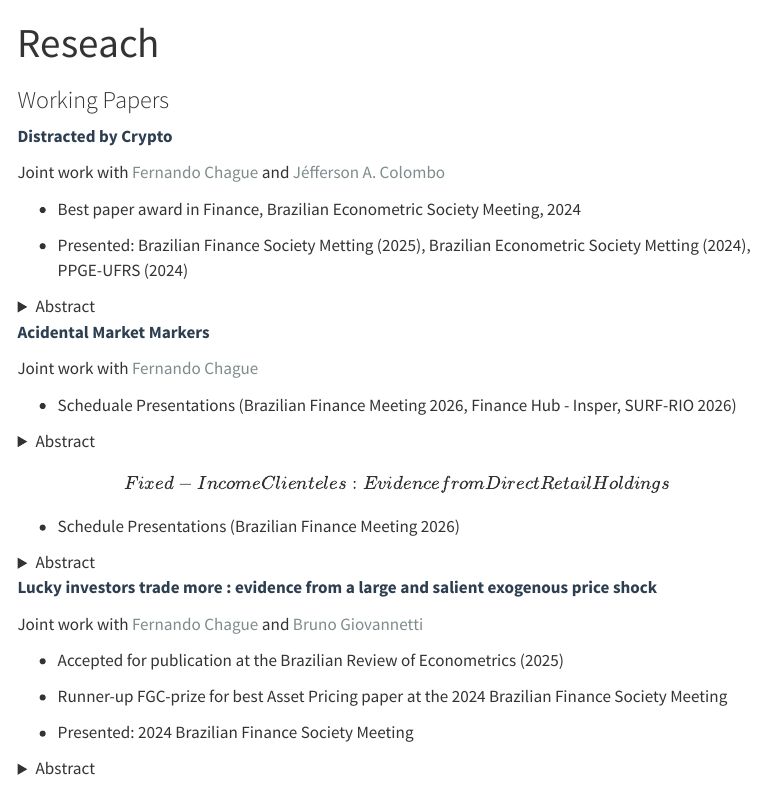
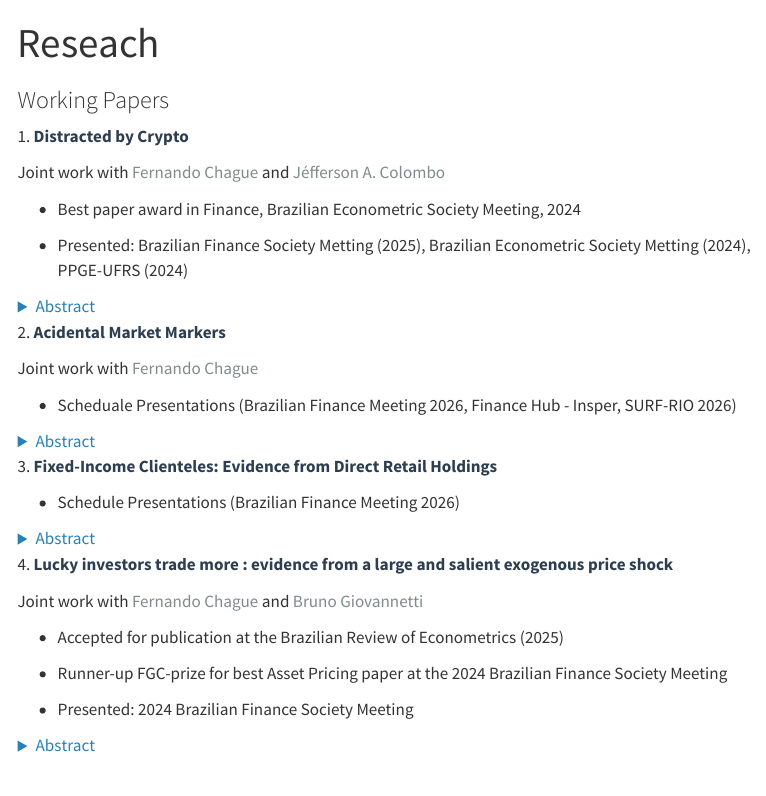
Before and after one commit to brito-matheus/brito-matheus.github.io, a Quarto document (research.qmd): the page in a window 1100 px wide, from its top. Rendered offline with R 4.5, knitr and Pandoc in place of Quarto, with nearby package versions; menus at the side of the page are left out.

Commit message:
update research

```diff
--- a/research.qmd
+++ b/research.qmd
@@ -4,7 +4,7 @@
 
 ### Working Papers
 
-[[Distracted by Crypto](https://1drv.ms/b/s!ApUHgEaZ0FjUk9xAJSJOVxEU9xRiOw?e=i1kNLP)]{.paper-title}
+[1. [Distracted by Crypto](https://1drv.ms/b/s!ApUHgEaZ0FjUk9xAJSJOVxEU9xRiOw?e=i1kNLP)]{.paper-title}
 
 [Joint work with [Fernando Chague](https://sites.google.com/site/fchague/) and [Jéfferson A. Colombo](https://sites.google.com/view/jacolombo/home?authuser=0)]{.coauthors}
 
@@ -22,7 +22,7 @@
 
 </details>
 
-[[Acidental Market Markers](Draft%20Available%20upon%20request)]{.paper-title}
+[2. [Acidental Market Markers](Draft%20Available%20upon%20request)]{.paper-title}
 
 [Joint work with [Fernando Chague](https://sites.google.com/site/fchague/)]{.coauthors}
 
@@ -36,7 +36,7 @@
 
 </details>
 
-[\[Fixed-Income Clienteles: Evidence from Direct Retail Holdings\]]{.paper-title}
+[3. [Fixed-Income Clienteles: Evidence from Direct Retail Holdings](Draft%20Available%20upon%20request)]{.paper-title}
 
 -   Schedule Presentations (Brazilian Finance Meeting 2026)
 
@@ -48,7 +48,7 @@
 
 </details>
 
-[[Lucky investors trade more : evidence from a large and salient exogenous price shock](https://repositorio.fgv.br/server/api/core/bitstreams/adf6634e-903b-49ae-acbb-5e1aad8c6d22/content)]{.paper-title}
+[4. [Lucky investors trade more : evidence from a large and salient exogenous price shock](https://repositorio.fgv.br/server/api/core/bitstreams/adf6634e-903b-49ae-acbb-5e1aad8c6d22/content)]{.paper-title}
 
 [Joint work with [Fernando Chague](https://sites.google.com/site/fchague/) and [Bruno Giovannetti](https://sites.google.com/site/bcaragiovannetti/home)]{.coauthors}
 
```
Also changed, not shown: styles.css (+15 -0 lines), docs/search.json, 2 other files.
